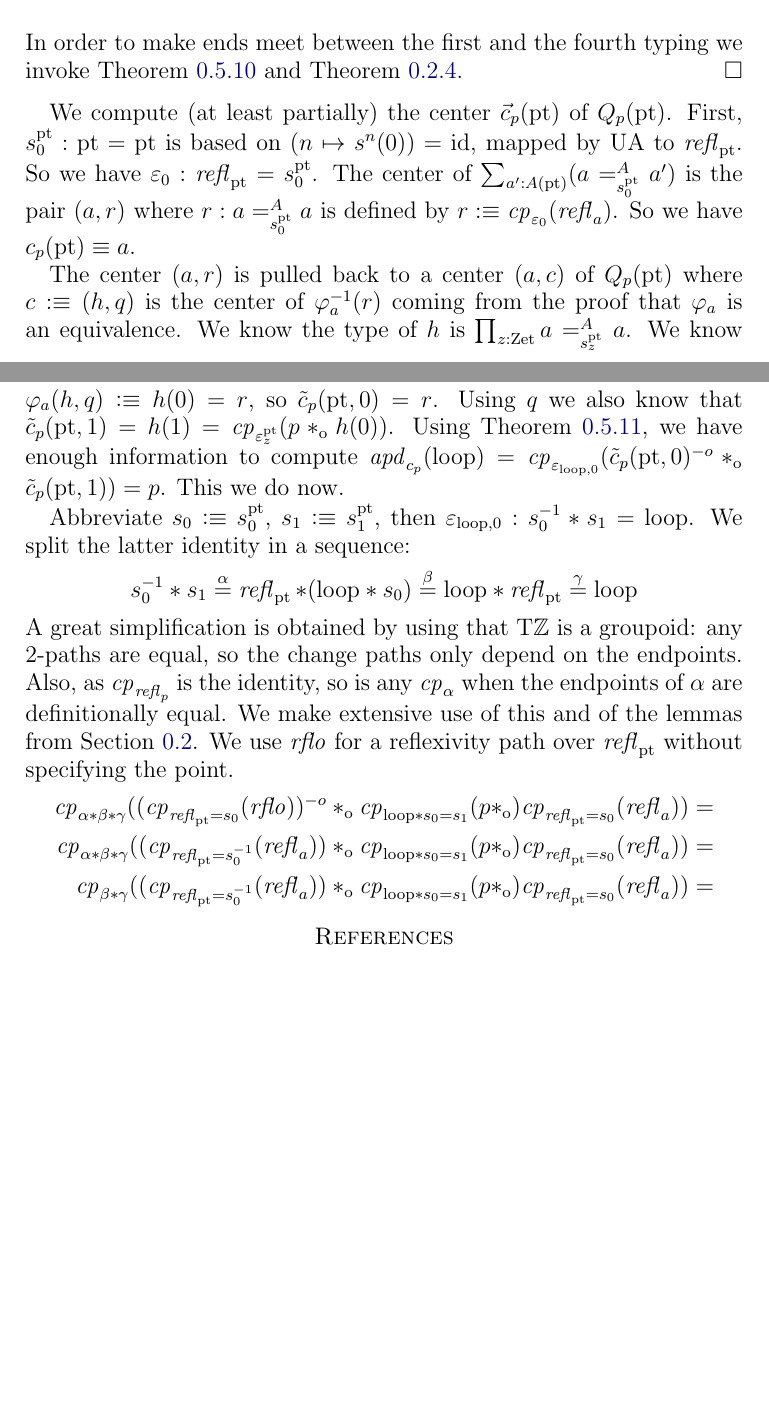
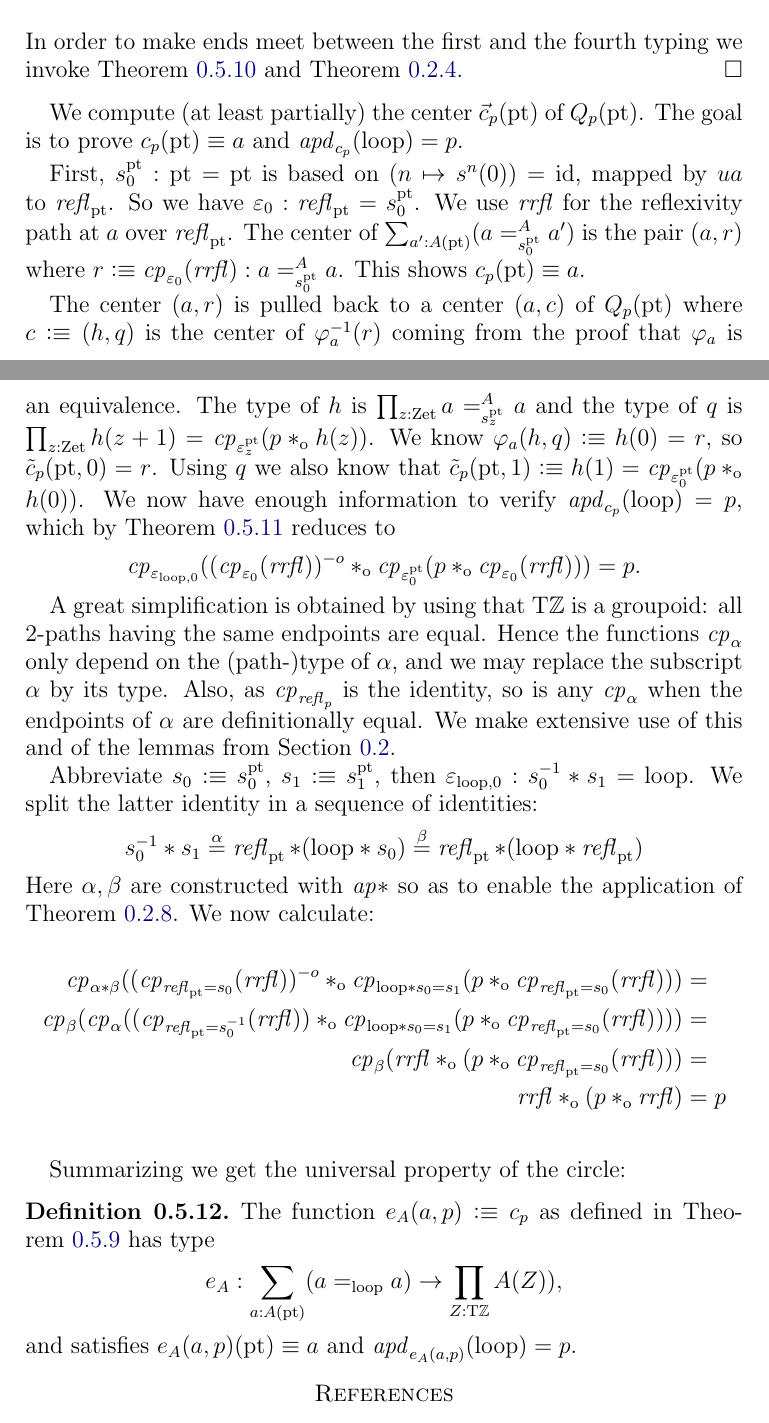
Before and after one commit to UniMath/SymmetryBook, a LaTeX paper (ZTors.tex, which reads macros.tex): two parts of pages 11 and 12 of 12, joined at a grey line, cut so that both start at the same text, the shorter picture padded with empty space. Compiled offline with pdfLaTeX.

Commit message:
final calculations

```diff
--- a/ZTors.tex
+++ b/ZTors.tex
@@ -742,50 +743,77 @@ we invoke \cref{lem:s-X-x-*-e} and \cref{def:pathover-change-path}.
 \end{proof}
 
 We compute (at least partially) the center $\vec c_p(\pt)$ of $Q_p(\pt)$.
+The goal is to prove $c_p(\pt)\jdeq a$ and $\apd{c_p}(\Zloop)=p$.
+
 First, $s^\pt_0: \pt = \pt$ is based on $(n\mapsto s^n(0)) = \id$,
-mapped by UA to $\refl{\pt}$. So we have $\varepsilon_0 : \refl{\pt} = s^\pt_0$.
+mapped by $ua$ to $\refl{\pt}$. So we have $\varepsilon_0 : \refl{\pt} = s^\pt_0$.
+We use $\rrfl$ for the reflexivity path at $a$ over $\refl{\pt}$.
 The center of $\sum_{a':A(\pt)} (a =^A_{s^\pt_0} a')$ is the pair
-$(a,r)$ where $r: a =^A_{s^\pt_0} a$ is defined
-by $r\defeq \cp{\varepsilon_0}(\refl{a})$.
-So we have $c_p(\pt)\jdeq a$.
+$(a,r)$ where $r \defeq \cp{\varepsilon_0}(\rrfl): a =^A_{s^\pt_0} a$.
+This shows $c_p(\pt)\jdeq a$.
 
 The center $(a,r)$ is pulled back to a center $(a,c)$ of $Q_p(\pt)$
 where $c\defeq(h,q)$ is the center of $\varphi_{a}^{-1}(r)$ coming
 from the proof that $\varphi_{a}$ is an equivalence.
-We know the type of $h$ is $\prod_{z:\zet} a =^A_{s^\pt_z} a$.
+The type of $h$ is $\prod_{z:\zet} a =^A_{s^\pt_z} a$ and
+the type of $q$ is $\prod_{z:\zet} h(z+1) = \cp{\varepsilon^\pt_z}(p \cto h(z))$.
 We know $\varphi_{a}(h,q) \defeq h(0) = r$, so $\tilde c_p(\pt,0) = r$.
 Using $q$ we also know that
-$\tilde c_p(\pt,1) = h(1) = \cp{\varepsilon^\pt_z}(p \cto h(0))$.
-Using \cref{lem:apd-c-tilde-c}, we have enough information to
-compute $\apd{c_p}(\Zloop) = \cp{\varepsilon_{\Zloop,0}}
-(\tilde c_p(\pt,0)^{-o}\cto \tilde c_p(\pt,1)) = p$. This we do now.
+$\tilde c_p(\pt,1) \defeq h(1) = \cp{\varepsilon^\pt_0}(p \cto h(0))$.
+We now have enough information to verify $\apd{c_p}(\Zloop)=p$,
+which by \cref{lem:apd-c-tilde-c} reduces to
+\[
+\cp{\varepsilon_{\Zloop,0}}
+((\cp{\varepsilon_0}(\rrfl))^{-o}\cto
+\cp{\varepsilon^\pt_0}(p \cto \cp{\varepsilon_0}(\rrfl))) = p.
+\]
+
+
+A great simplification is obtained by using that $\TorZ$ is a groupoid:
+all 2-paths having the same endpoints are equal.
+Hence the functions $\cp{\alpha}$ only depend on the (path-)type
+of $\alpha$, and we may replace the subscript $\alpha$ by its type.
+Also, as $\cp{\refl{p}}$ is the identity, so is any $\cp{\alpha}$
+when the endpoints of $\alpha$ are definitionally equal.
+We make extensive use of this and of the lemmas from \cref{sec:pathovers}.
 
 Abbreviate $s_0 \defeq s^\pt_0$, $s_1 \defeq s^\pt_1$,
 then $\varepsilon_{\Zloop,0} : s_0^{-1} \ct s_1 = \Zloop$.
-We split the latter identity in a sequence:
+We split the latter identity in a sequence of identities:
 \[
 s_0^{-1} \ct s_1 \stackrel{\alpha}{=}
 \refl{\pt}\ct(\Zloop\ct s_0) \stackrel{\beta}{=}
-\Zloop\ct\refl{\pt} \stackrel{\gamma}{=}
-\Zloop
+\refl{\pt}\ct(\Zloop\ct\refl{\pt})
 \]
-A great simplification is obtained by using that $\TorZ$ is a groupoid:
-any 2-paths are equal, so the change paths only depend on the endpoints.
-Also, as $\cp{\refl{p}}$ is the identity, so is any $\cp{\alpha}$
-when the endpoints of $\alpha$ are definitionally equal. We make extensive use
-of this and of the lemmas from \cref{sec:pathovers}.
-We use $\rflo$ for a reflexivity path over $\refl{\pt}$ without specifying the point.
-\begin{align*}\small
-\cp{\alpha\ct\beta\ct\gamma}
-((\cp{\refl{\pt} = s_0}(\rflo))^{-o} \cto
-   \cp{\Zloop\ct s_0 = s_1}(p\cto )\cp{\refl{\pt} = s_0}(\refl{a}))=&\\
-\cp{\alpha\ct\beta\ct\gamma}
-((\cp{\refl{\pt} = s_0^{-1}}(\refl{a})) \cto
-   \cp{\Zloop\ct s_0 = s_1}(p\cto )\cp{\refl{\pt} = s_0}(\refl{a}))=&\\
-\cp{\beta\ct\gamma}
-((\cp{\refl{\pt} = s_0^{-1}}(\refl{a})) \cto
-   \cp{\Zloop\ct s_0 = s_1}(p\cto )\cp{\refl{\pt} = s_0}(\refl{a}))=&
+Here $\alpha,\beta$ are constructed with $\apc$ so as to
+enable the application of \cref{lem:concat-change-path}.
+We now calculate:
+
+\begin{align*}
+\cp{\alpha\ct\beta}
+((\cp{\refl{\pt} = s_0}(\rrfl))^{-o} \cto
+   \cp{\Zloop\ct s_0 = s_1}(p\cto\cp{\refl{\pt} = s_0}(\rrfl)))&= \\
+\cp{\beta}(\cp{\alpha}
+((\cp{\refl{\pt} = s_0^{-1}}(\rrfl)) \cto
+   \cp{\Zloop\ct s_0 = s_1}(p\cto\cp{\refl{\pt} = s_0}(\rrfl))))&= \\
+\cp{\beta}
+(\rrfl \cto
+   (p\cto\cp{\refl{\pt} = s_0}(\rrfl)))&= \\
+\rrfl\cto(p\cto\rrfl)&=p\\
 \end{align*}
+
+Summarizing we get the universal property of the circle:
+
+\begin{definition}\label{def:TorZelim}
+The function $e_A(a,p) \defeq c_p$ as defined in
+\cref{lem:guided-null-hmtps-dep} has type
+\[
+e_A : \sum_{a:A(\pt)}(a=_\Zloop a) \to \prod_{Z:\TorZ} A(Z)),
+\]
+and satisfies $e_A(a,p)(\pt) \jdeq a$ and
+$\apd{e_A(a,p)}(\Zloop) = p$.
+\end{definition}
+
 
 
 \bibliographystyle{amsplain}
--- a/macros.tex
+++ b/macros.tex
@@ -118,7 +118,7 @@
 \newcommand{\isom}{\cong}
 \newcommand{\ct}{*}
 \newcommand{\cto}{*_{\mathrm{o}}}
-\newcommand{\rflo}{\mathit{rflo}}
+\newcommand{\rrfl}{\mathit{rrfl}}
 \newcommand{\cp}[1]{\mathit{cp}_{#1}}
 \newcommand*{\dblslash}{\mathbin{/\kern-3pt/}}
 
```
Also changed, not shown: ZTors.tex (7 more changed lines).
